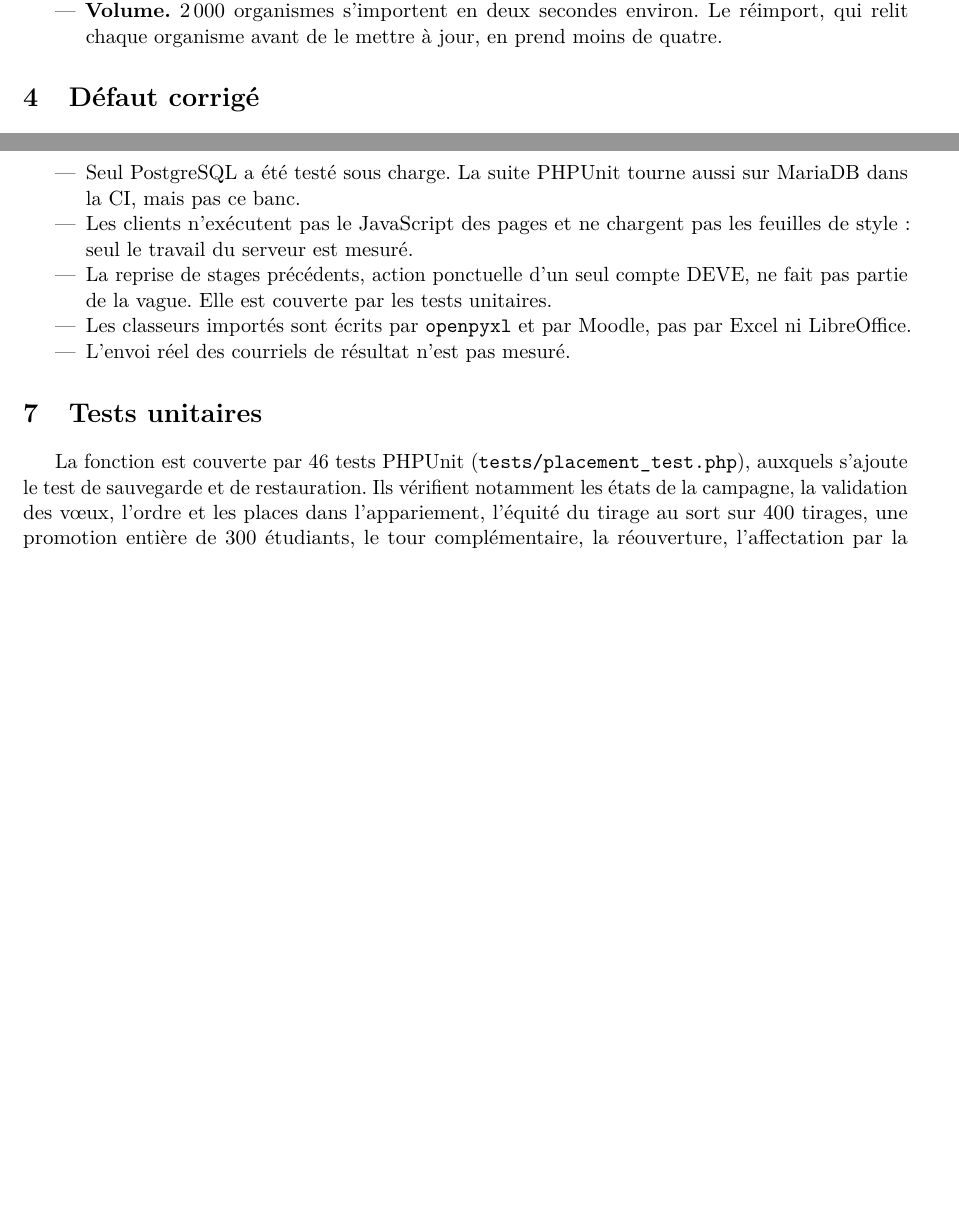
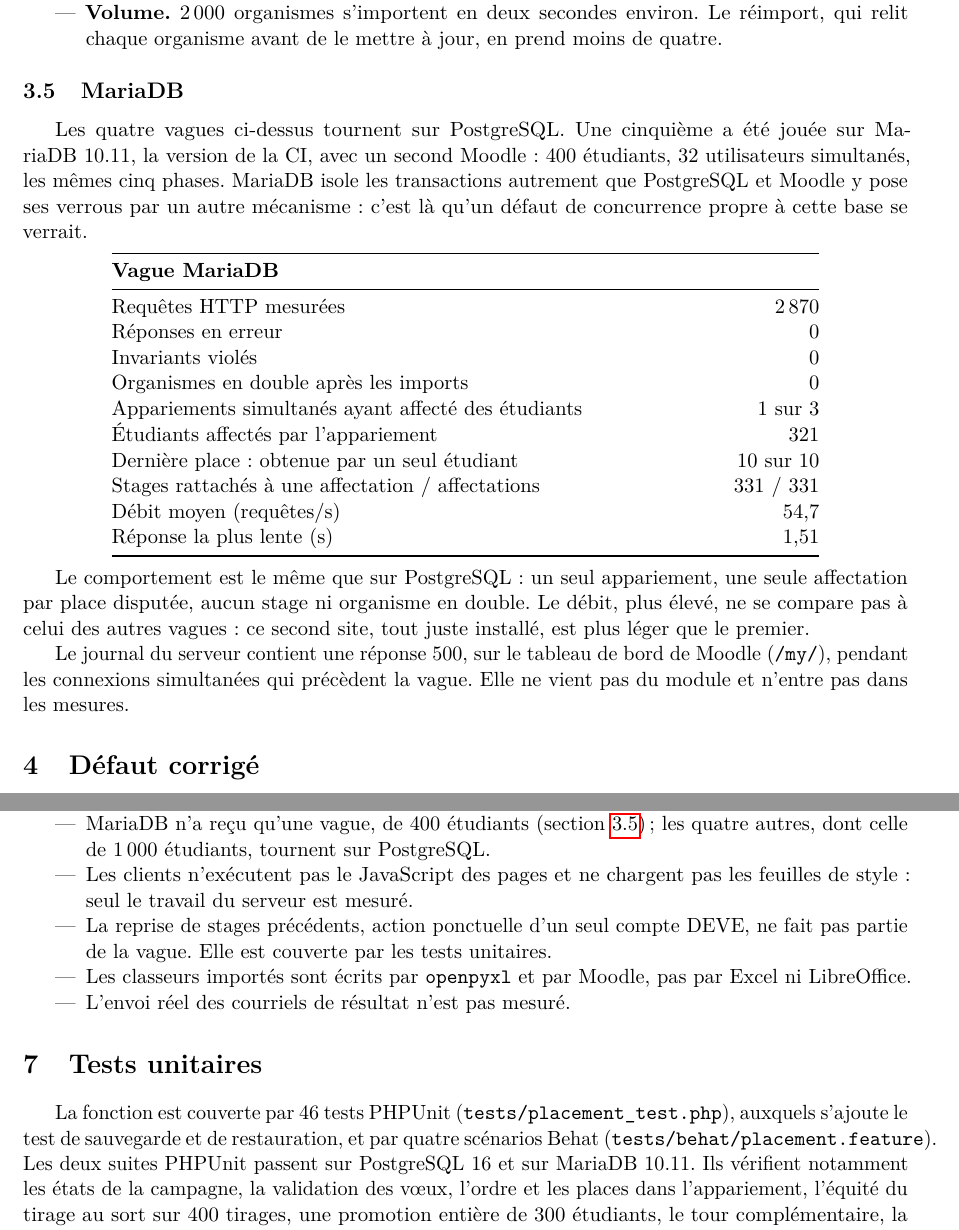
Before and after one commit to vinlmoe/StageCompagnon, a LaTeX document (docs/audit/test-de-charge-organismes.tex): two parts of pages 5 and 6 of 6, joined at a grey line, cut so that both start at the same text, the shorter picture padded with empty space. Compiled offline with pdfLaTeX.

Commit message:
Organismes proposés : scénarios Behat et vérification sur MariaDB
Behat : quatre scénarios (tests/behat/placement.feature) sur les vœux,
l'appariement et la demande préremplie, la demande hors liste refusée puis
admise avec SIRET ou pays, la gestion des organismes et l'affectation à la
main. Générateurs pour les organismes, les vœux et les affectations, et pages
d'une thématique désignée par « Activité > Thématique ». Le menu d'affectation
de chaque étudiant reçoit un vrai libellé, masqué à l'écran.

MariaDB : le simulateur du test de charge lit une base MariaDB avec
MOODLE_DB=mariadb. Une vague de 400 étudiants y a été jouée : aucune erreur,
neuf invariants respectés. Rapports d'audit et de charge mis à jour.

```diff
--- a/docs/audit/test-de-charge-organismes.tex
+++ b/docs/audit/test-de-charge-organismes.tex
@@ -254,6 +254,40 @@ Réimport pendant les vœux, médiane / p95 (s) & 0{,}77 / 1{,}06 & 0{,}99 / 1{,
     qui relit chaque organisme avant de le mettre à jour, en prend moins de quatre.
 \end{itemize}
 
+\subsection{MariaDB}\label{sec:mariadb}
+
+Les quatre vagues ci-dessus tournent sur PostgreSQL. Une cinquième a été jouée sur MariaDB~10.11,
+la version de la CI, avec un second Moodle : 400~étudiants, 32~utilisateurs simultanés, les mêmes cinq
+phases. MariaDB isole les transactions autrement que PostgreSQL et Moodle y pose ses verrous par un
+autre mécanisme : c'est là qu'un défaut de concurrence propre à cette base se verrait.
+
+\begin{center}
+\begin{tabularx}{0.8\linewidth}{@{}X r@{}}
+\toprule
+\textbf{Vague MariaDB} & \\
+\midrule
+Requêtes HTTP mesurées & 2\,870 \\
+Réponses en erreur & 0 \\
+Invariants violés & 0 \\
+Organismes en double après les imports & 0 \\
+Appariements simultanés ayant affecté des étudiants & 1 sur 3 \\
+Étudiants affectés par l'appariement & 321 \\
+Dernière place : obtenue par un seul étudiant & 10 sur 10 \\
+Stages rattachés à une affectation / affectations & 331 / 331 \\
+Débit moyen (requêtes/s) & 54{,}7 \\
+Réponse la plus lente (s) & 1{,}51 \\
+\bottomrule
+\end{tabularx}
+\end{center}
+
+Le comportement est le même que sur PostgreSQL : un seul appariement, une seule affectation par
+place disputée, aucun stage ni organisme en double. Le débit, plus élevé, ne se compare pas à celui
+des autres vagues : ce second site, tout juste installé, est plus léger que le premier.
+
+Le journal du serveur contient une réponse~500, sur le tableau de bord de Moodle
+(\code{/my/}), pendant les connexions simultanées qui précèdent la vague. Elle ne vient pas du
+module et n'entre pas dans les mesures.
+
 \section{Défaut corrigé}\label{sec:defaut}
 
 La page \og Vœux et appariement\fg{} proposait, sur la ligne de chaque étudiant, un menu de tous
@@ -310,8 +344,8 @@ tour complémentaire sur les places restantes, ou affecter à la main les dernie
 \begin{itemize}
   \item La machine de test porte à la fois le serveur, la base et les clients. Les durées
     absolues ne valent pas pour un serveur de production.
-  \item Seul PostgreSQL a été testé sous charge. La suite PHPUnit tourne aussi sur MariaDB dans la
-    CI, mais pas ce banc.
+  \item MariaDB n'a reçu qu'une vague, de 400~étudiants (section~\ref{sec:mariadb}) ; les quatre
+    autres, dont celle de 1\,000~étudiants, tournent sur PostgreSQL.
   \item Les clients n'exécutent pas le JavaScript des pages et ne chargent pas les feuilles de
     style : seul le travail du serveur est mesuré.
   \item La reprise de stages précédents, action ponctuelle d'un seul compte DEVE, ne fait pas
@@ -324,7 +358,9 @@ tour complémentaire sur les places restantes, ou affecter à la main les dernie
 \section{Tests unitaires}
 
 La fonction est couverte par 46~tests PHPUnit (\code{tests/placement_test.php}), auxquels
-s'ajoute le test de sauvegarde et de restauration. Ils vérifient notamment les états de la
+s'ajoute le test de sauvegarde et de restauration, et par quatre scénarios Behat
+(\code{tests/behat/placement.feature}). Les deux suites PHPUnit passent sur PostgreSQL~16 et sur
+MariaDB~10.11. Ils vérifient notamment les états de la
 campagne, la validation des vœux, l'ordre et les places dans l'appariement, l'équité du tirage au
 sort sur 400~tirages, une promotion entière de 300~étudiants, le tour complémentaire, la
 réouverture, l'affectation par la DEVE, la règle du hors liste et du SIRET dans les deux
```
Also changed, not shown: docs/audit/audit-organismes-proposes.tex (+12 -6 lines), CHANGELOG.md, docs/audit/organismes/README.md, 7 other files.
